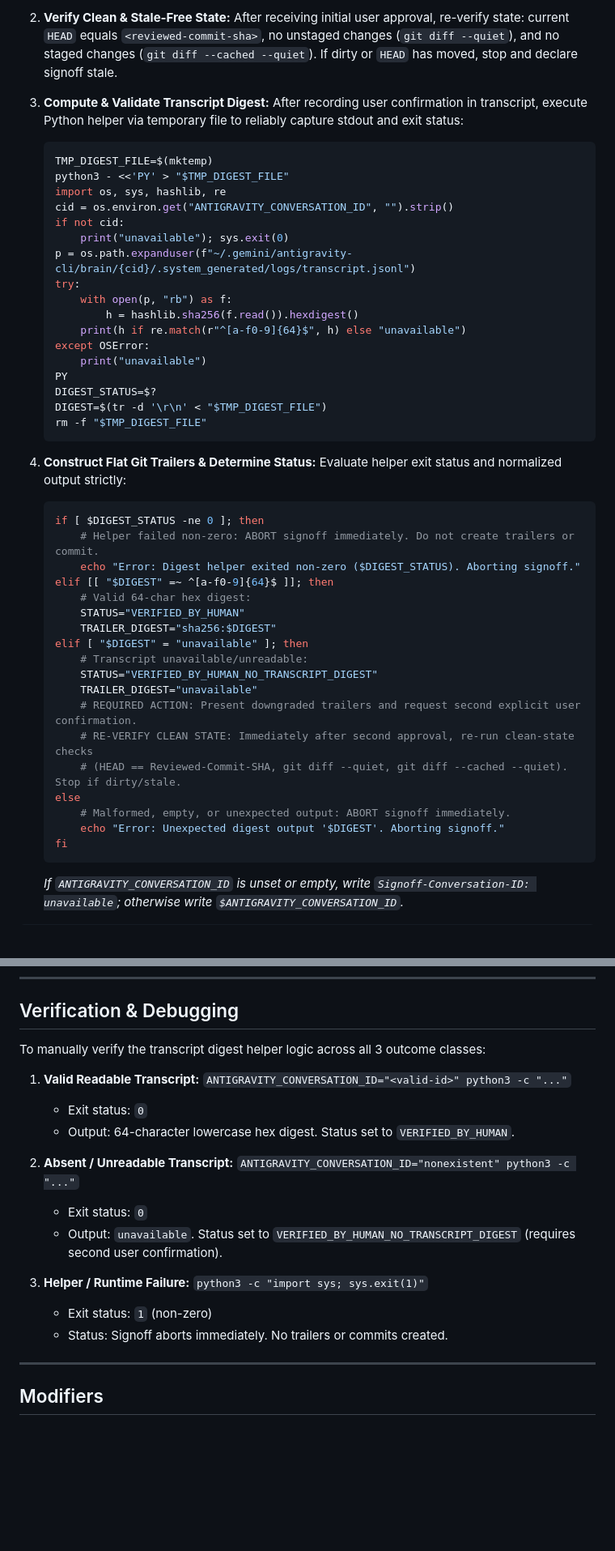
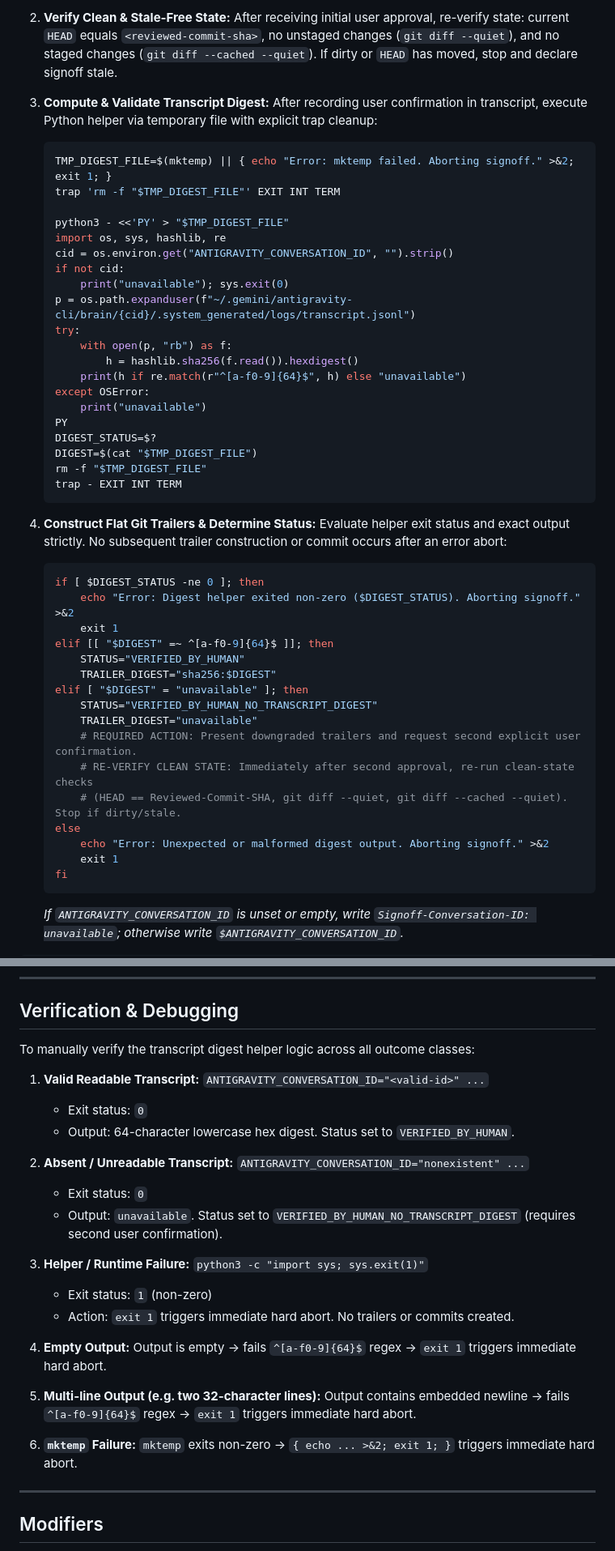
Before and after one commit to jerrylin96/signoff, a Markdown page: skills/signoff/SKILL.md, 2 parts joined by grey strips. Shown at 81% size. GitHub-like rendering; blank space fills up the shorter version.

Commit message:
feat(signoff): add exit 1 hard aborts, mktemp trap cleanup, cat-based output capture, and 6-scenario verification checklist

````diff
--- a/skills/signoff/SKILL.md
+++ b/skills/signoff/SKILL.md
@@ -50,9 +50,11 @@ Interrogate user across 4 core axes:
    After receiving initial user approval, re-verify state: current `HEAD` equals `<reviewed-commit-sha>`, no unstaged changes (`git diff --quiet`), and no staged changes (`git diff --cached --quiet`). If dirty or `HEAD` has moved, stop and declare signoff stale.
 
 3. **Compute & Validate Transcript Digest:**
-   After recording user confirmation in transcript, execute Python helper via temporary file to reliably capture stdout and exit status:
+   After recording user confirmation in transcript, execute Python helper via temporary file with explicit trap cleanup:
    ```bash
-   TMP_DIGEST_FILE=$(mktemp)
+   TMP_DIGEST_FILE=$(mktemp) || { echo "Error: mktemp failed. Aborting signoff." >&2; exit 1; }
+   trap 'rm -f "$TMP_DIGEST_FILE"' EXIT INT TERM
+
    python3 - <<'PY' > "$TMP_DIGEST_FILE"
    import os, sys, hashlib, re
    cid = os.environ.get("ANTIGRAVITY_CONVERSATION_ID", "").strip()
@@ -67,30 +69,29 @@ Interrogate user across 4 core axes:
        print("unavailable")
    PY
    DIGEST_STATUS=$?
-   DIGEST=$(tr -d '\r\n' < "$TMP_DIGEST_FILE")
+   DIGEST=$(cat "$TMP_DIGEST_FILE")
    rm -f "$TMP_DIGEST_FILE"
+   trap - EXIT INT TERM
    ```
 
 4. **Construct Flat Git Trailers & Determine Status:**
-   Evaluate helper exit status and normalized output strictly:
+   Evaluate helper exit status and exact output strictly. No subsequent trailer construction or commit occurs after an error abort:
    ```bash
    if [ $DIGEST_STATUS -ne 0 ]; then
-       # Helper failed non-zero: ABORT signoff immediately. Do not create trailers or commit.
-       echo "Error: Digest helper exited non-zero ($DIGEST_STATUS). Aborting signoff."
+       echo "Error: Digest helper exited non-zero ($DIGEST_STATUS). Aborting signoff." >&2
+       exit 1
    elif [[ "$DIGEST" =~ ^[a-f0-9]{64}$ ]]; then
-       # Valid 64-char hex digest:
        STATUS="VERIFIED_BY_HUMAN"
        TRAILER_DIGEST="sha256:$DIGEST"
    elif [ "$DIGEST" = "unavailable" ]; then
-       # Transcript unavailable/unreadable:
        STATUS="VERIFIED_BY_HUMAN_NO_TRANSCRIPT_DIGEST"
        TRAILER_DIGEST="unavailable"
        # REQUIRED ACTION: Present downgraded trailers and request second explicit user confirmation.
        # RE-VERIFY CLEAN STATE: Immediately after second approval, re-run clean-state checks
        # (HEAD == Reviewed-Commit-SHA, git diff --quiet, git diff --cached --quiet). Stop if dirty/stale.
    else
-       # Malformed, empty, or unexpected output: ABORT signoff immediately.
-       echo "Error: Unexpected digest output '$DIGEST'. Aborting signoff."
+       echo "Error: Unexpected or malformed digest output. Aborting signoff." >&2
+       exit 1
    fi
    ```
    *If `ANTIGRAVITY_CONVERSATION_ID` is unset or empty, write `Signoff-Conversation-ID: unavailable`; otherwise write `$ANTIGRAVITY_CONVERSATION_ID`.*
@@ -135,22 +136,31 @@ After successful execution of Option 2 or Option 3, report the resulting `Signof
 
 ## Verification & Debugging
 
-To manually verify the transcript digest helper logic across all 3 outcome classes:
+To manually verify the transcript digest helper logic across all outcome classes:
 
 1. **Valid Readable Transcript:**
-   `ANTIGRAVITY_CONVERSATION_ID="<valid-id>" python3 -c "..."`
+   `ANTIGRAVITY_CONVERSATION_ID="<valid-id>" ...`
    - Exit status: `0`
    - Output: 64-character lowercase hex digest. Status set to `VERIFIED_BY_HUMAN`.
 
 2. **Absent / Unreadable Transcript:**
-   `ANTIGRAVITY_CONVERSATION_ID="nonexistent" python3 -c "..."`
+   `ANTIGRAVITY_CONVERSATION_ID="nonexistent" ...`
    - Exit status: `0`
    - Output: `unavailable`. Status set to `VERIFIED_BY_HUMAN_NO_TRANSCRIPT_DIGEST` (requires second user confirmation).
 
 3. **Helper / Runtime Failure:**
    `python3 -c "import sys; sys.exit(1)"`
    - Exit status: `1` (non-zero)
-   - Status: Signoff aborts immediately. No trailers or commits created.
+   - Action: `exit 1` triggers immediate hard abort. No trailers or commits created.
+
+4. **Empty Output:**
+   Output is empty -> fails `^[a-f0-9]{64}$` regex -> `exit 1` triggers immediate hard abort.
+
+5. **Multi-line Output (e.g. two 32-character lines):**
+   Output contains embedded newline -> fails `^[a-f0-9]{64}$` regex -> `exit 1` triggers immediate hard abort.
+
+6. **`mktemp` Failure:**
+   `mktemp` exits non-zero -> `{ echo ... >&2; exit 1; }` triggers immediate hard abort.
 
 ---
 
````
